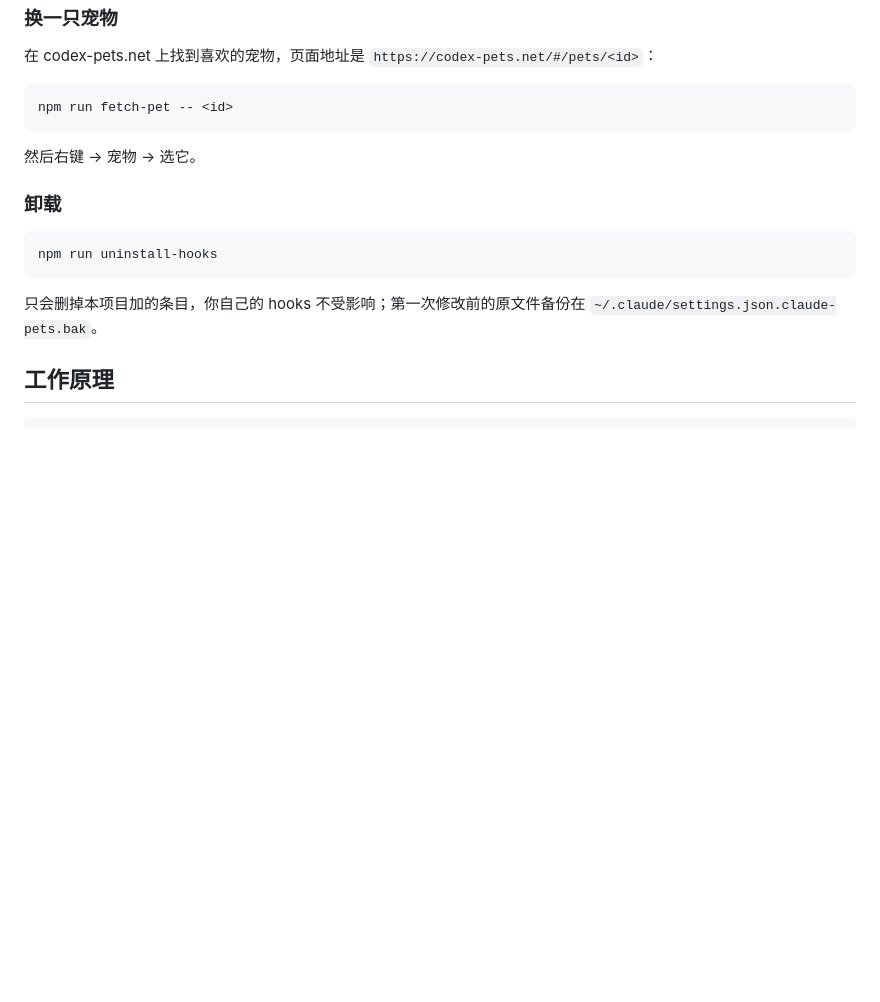
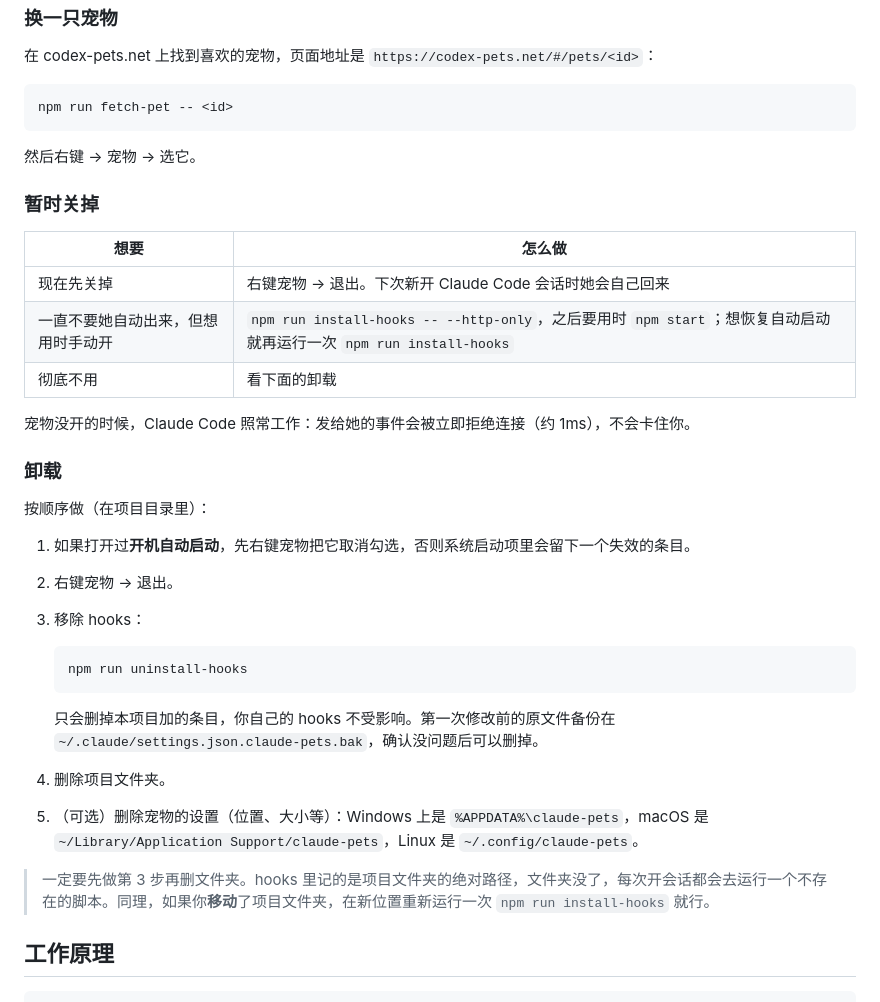
Before and after one commit to zhoupengjie/Wakuwaku, a Markdown page: README.md, the part around the change. GitHub-like rendering; blank space fills up the shorter version.

Commit message:
README: how to turn the pet off for a while, and a full uninstall
Covers the start-at-login entry, the settings folder, and why the hooks must
go before the folder does.

````diff
--- a/README.md
+++ b/README.md
@@ -76,13 +76,33 @@ npm run fetch-pet -- <id>
 
 然后右键 → 宠物 → 选它。
 
+### 暂时关掉
+
+| 想要 | 怎么做 |
+| --- | --- |
+| 现在先关掉 | 右键宠物 → 退出。下次新开 Claude Code 会话时她会自己回来 |
+| 一直不要她自动出来，但想用时手动开 | `npm run install-hooks -- --http-only`，之后要用时 `npm start`；想恢复自动启动就再运行一次 `npm run install-hooks` |
+| 彻底不用 | 看下面的卸载 |
+
+宠物没开的时候，Claude Code 照常工作：发给她的事件会被立即拒绝连接（约 1ms），不会卡住你。
+
 ### 卸载
 
-```bash
-npm run uninstall-hooks
-```
+按顺序做（在项目目录里）：
 
-只会删掉本项目加的条目，你自己的 hooks 不受影响；第一次修改前的原文件备份在 `~/.claude/settings.json.claude-pets.bak`。
+1. 如果打开过**开机自动启动**，先右键宠物把它取消勾选，否则系统启动项里会留下一个失效的条目。
+2. 右键宠物 → 退出。
+3. 移除 hooks：
+
+   ```bash
+   npm run uninstall-hooks
+   ```
+
+   只会删掉本项目加的条目，你自己的 hooks 不受影响。第一次修改前的原文件备份在 `~/.claude/settings.json.claude-pets.bak`，确认没问题后可以删掉。
+4. 删除项目文件夹。
+5. （可选）删除宠物的设置（位置、大小等）：Windows 上是 `%APPDATA%\claude-pets`，macOS 是 `~/Library/Application Support/claude-pets`，Linux 是 `~/.config/claude-pets`。
+
+> 一定要先做第 3 步再删文件夹。hooks 里记的是项目文件夹的绝对路径，文件夹没了，每次开会话都会去运行一个不存在的脚本。同理，如果你**移动**了项目文件夹，在新位置重新运行一次 `npm run install-hooks` 就行。
 
 ## 工作原理
 
````
